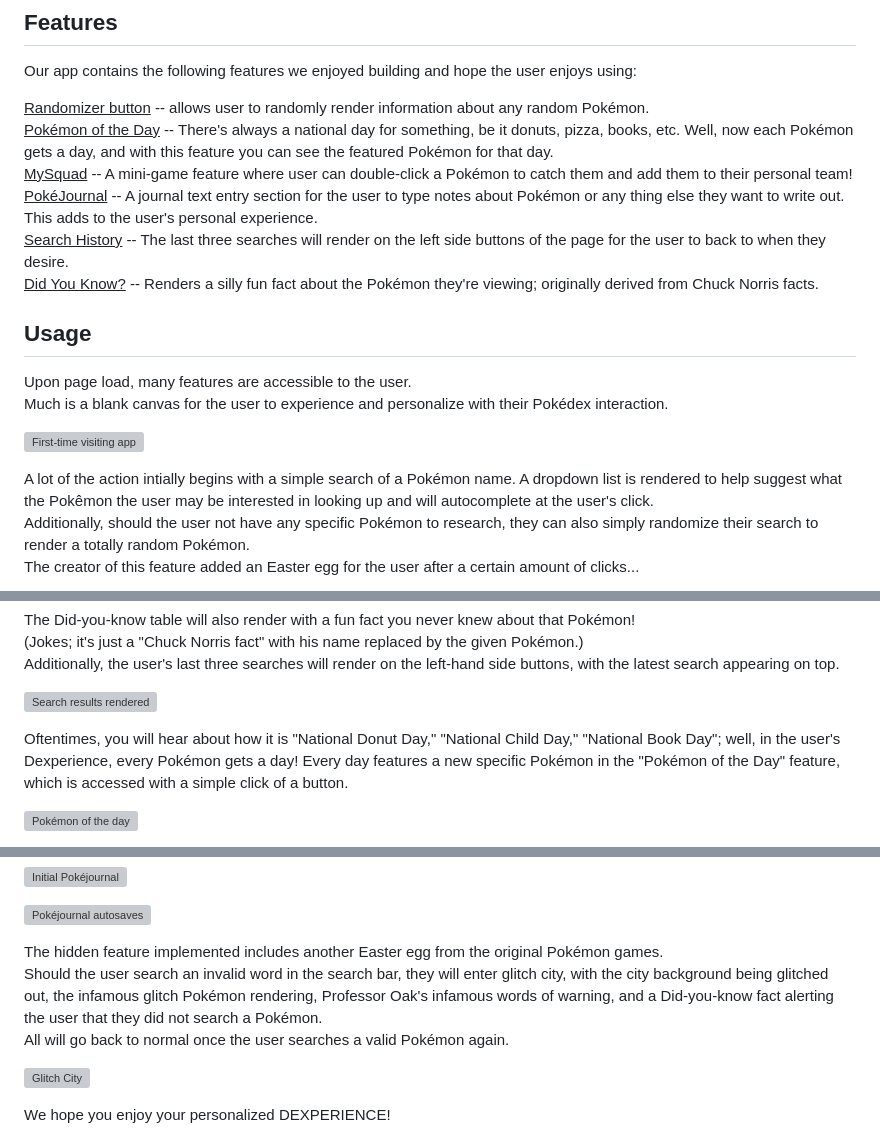
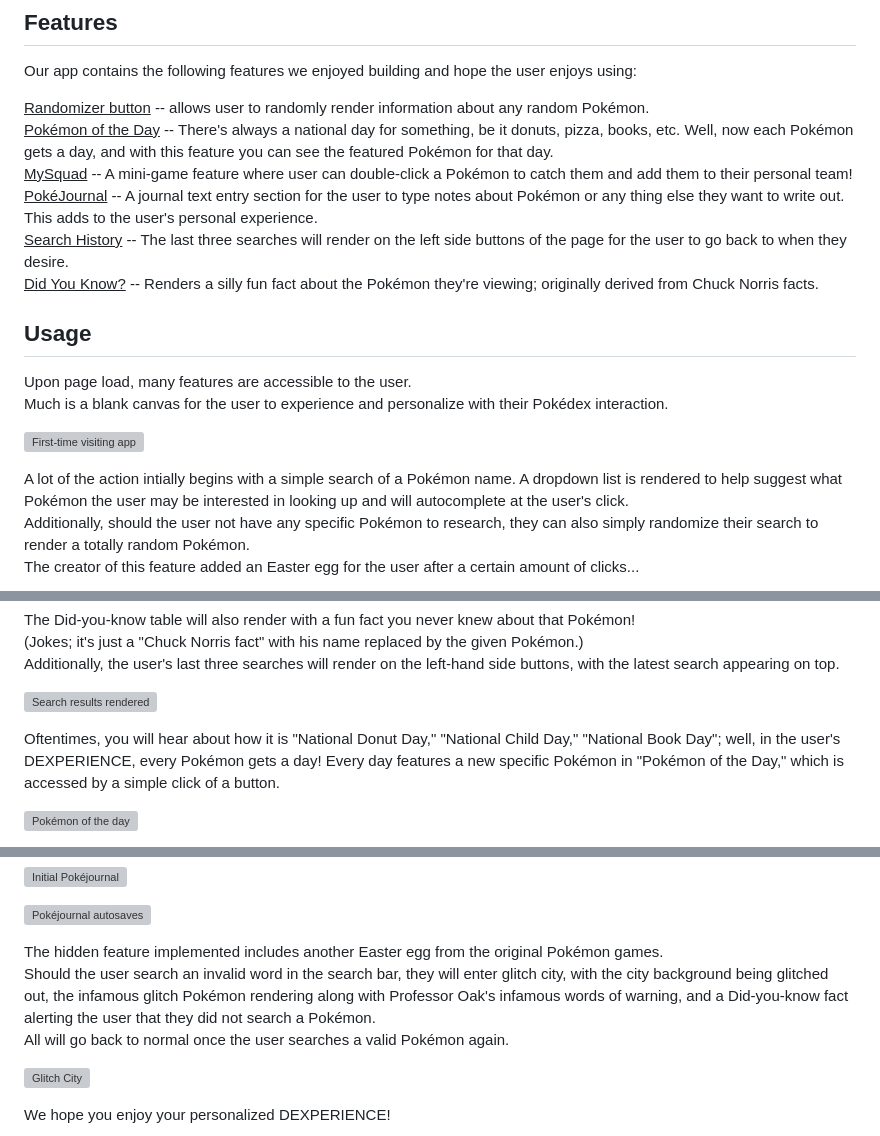
Before and after one commit to mintyry/DEXPERIENCE, a Markdown page: README.md, 3 parts joined by grey strips. GitHub-like rendering; grey boxes are pictures that could not be loaded.

Commit message:
fixed typos in readme

```diff
--- a/README.md
+++ b/README.md
@@ -23,7 +23,7 @@ Our app contains the following features we enjoyed building and hope the user en
 <ins>Pokémon of the Day</ins> -- There's always a national day for something, be it donuts, pizza, books, etc. Well, now each Pokémon gets a day, and with this feature you can see the featured Pokémon for that day.
 <ins>MySquad</ins> -- A mini-game feature where user can double-click a Pokémon to catch them and add them to their personal team!
 <ins>PokéJournal</ins> -- A journal text entry section for the user to type notes about Pokémon or any thing else they want to write out. This adds to the user's personal experience.
-<ins>Search History</ins> -- The last three searches will render on the left side buttons of the page for the user to back to when they desire.
+<ins>Search History</ins> -- The last three searches will render on the left side buttons of the page for the user to go back to when they desire.
 <ins>Did You Know?</ins> -- Renders a silly fun fact about the Pokémon they're viewing; originally derived from Chuck Norris facts.
 
 
@@ -35,7 +35,7 @@ Much is a blank canvas for the user to experience and personalize with their Pok
 ![First-time visiting app](./assets/images/pageload.png)
 
 A lot of the action intially begins with a simple search of a Pokémon name.
-A dropdown list is rendered to help suggest what the Pokêmon the user may be interested in looking up and will autocomplete at the user's click.
+A dropdown list is rendered to help suggest what Pokémon the user may be interested in looking up and will autocomplete at the user's click.
 Additionally, should the user not have any specific Pokémon to research, they can also simply randomize their search to render a totally random Pokémon.
 The creator of this feature added an Easter egg for the user after a certain amount of clicks...
 
@@ -49,7 +49,7 @@ Additionally, the user's last three searches will render on the left-hand side b
 
 ![Search results rendered](./assets/images/renderedpokemon.png)
 
-Oftentimes, you will hear about how it is "National Donut Day," "National Child Day," "National Book Day"; well, in the user's Dexperience, every Pokémon gets a day! Every day features a new specific Pokémon in the "Pokémon of the Day" feature, which is accessed with a simple click of a button.
+Oftentimes, you will hear about how it is "National Donut Day," "National Child Day," "National Book Day"; well, in the user's DEXPERIENCE, every Pokémon gets a day! Every day features a new specific Pokémon in "Pokémon of the Day," which is accessed by a simple click of a button.
 
 ![Pokémon of the day](./assets/images/pod.png)
 
@@ -84,7 +84,7 @@ Whatever the user types will be successfully autosaved for them and will display
 ![Pokéjournal autosaves](./assets/images/pokejournalautosave.png)
 
 The hidden feature implemented includes another Easter egg from the original Pokémon games.
-Should the user search an invalid word in the search bar, they will enter glitch city, with the city background being glitched out, the infamous glitch Pokémon rendering, Professor Oak's infamous words of warning, and a Did-you-know fact alerting the user that they did not search a Pokémon.
+Should the user search an invalid word in the search bar, they will enter glitch city, with the city background being glitched out, the infamous glitch Pokémon rendering along with Professor Oak's infamous words of warning, and a Did-you-know fact alerting the user that they did not search a Pokémon.
 All will go back to normal once the user searches a valid Pokémon again.
 
 ![Glitch City](./assets/images/glitchcity.png)
```
